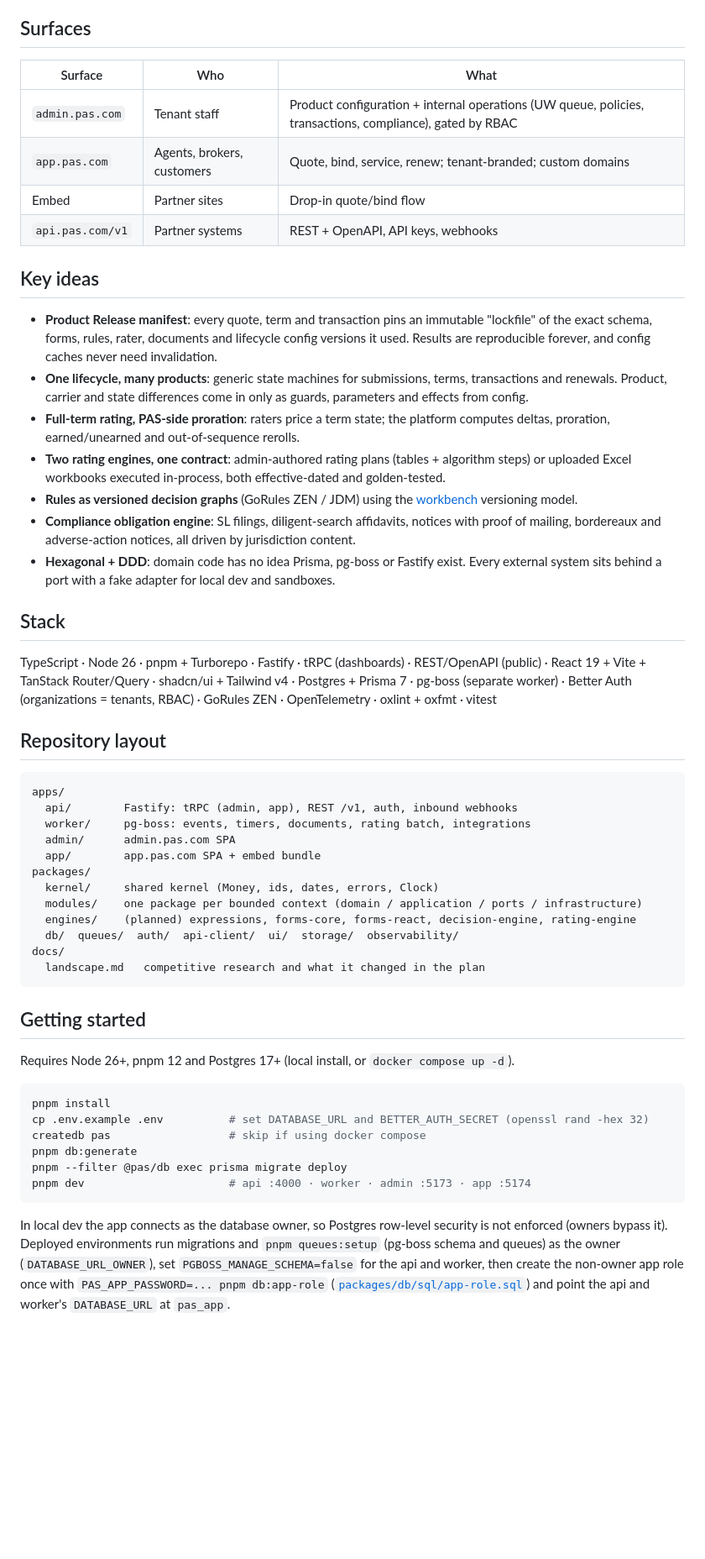
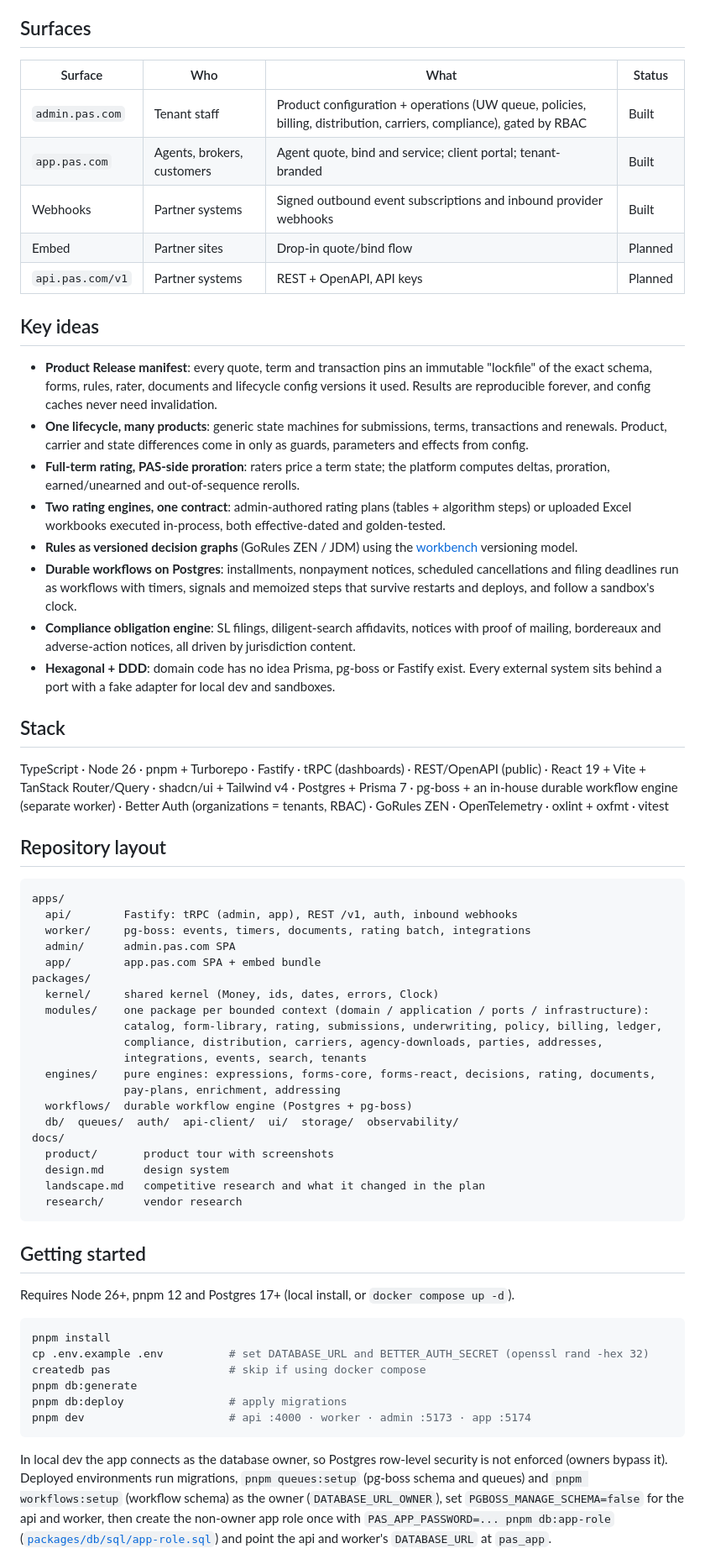
Before and after one commit to schester44/pas, a Markdown page: README.md, the part around one of its changes. Shown at 84% size. Drawn GitHub-style; blank space fills up the shorter version.

````diff
--- a/README.md
+++ b/README.md
@@ -31,12 +48,13 @@ What PAS does today, written for MGA, carrier and brokerage decision-makers, wit
 
 ## Surfaces
 
-| Surface          | Who                        | What                                                                                                      |
-| ---------------- | -------------------------- | --------------------------------------------------------------------------------------------------------- |
-| `admin.pas.com`  | Tenant staff               | Product configuration + internal operations (UW queue, policies, transactions, compliance), gated by RBAC |
-| `app.pas.com`    | Agents, brokers, customers | Quote, bind, service, renew; tenant-branded; custom domains                                               |
-| Embed            | Partner sites              | Drop-in quote/bind flow                                                                                   |
-| `api.pas.com/v1` | Partner systems            | REST + OpenAPI, API keys, webhooks                                                                        |
+| Surface          | Who                        | What                                                                                                                | Status  |
+| ---------------- | -------------------------- | ------------------------------------------------------------------------------------------------------------------- | ------- |
+| `admin.pas.com`  | Tenant staff               | Product configuration + operations (UW queue, policies, billing, distribution, carriers, compliance), gated by RBAC | Built   |
+| `app.pas.com`    | Agents, brokers, customers | Agent quote, bind and service; client portal; tenant-branded                                                        | Built   |
+| Webhooks         | Partner systems            | Signed outbound event subscriptions and inbound provider webhooks                                                   | Built   |
+| Embed            | Partner sites              | Drop-in quote/bind flow                                                                                             | Planned |
+| `api.pas.com/v1` | Partner systems            | REST + OpenAPI, API keys                                                                                            | Planned |
 
 ## Key ideas
 
@@ -45,12 +63,13 @@ What PAS does today, written for MGA, carrier and brokerage decision-makers, wit
 - **Full-term rating, PAS-side proration**: raters price a term state; the platform computes deltas, proration, earned/unearned and out-of-sequence rerolls.
 - **Two rating engines, one contract**: admin-authored rating plans (tables + algorithm steps) or uploaded Excel workbooks executed in-process, both effective-dated and golden-tested.
 - **Rules as versioned decision graphs** (GoRules ZEN / JDM) using the [workbench](https://github.com/schester44/workbench) versioning model.
+- **Durable workflows on Postgres**: installments, nonpayment notices, scheduled cancellations and filing deadlines run as workflows with timers, signals and memoized steps that survive restarts and deploys, and follow a sandbox's clock.
 - **Compliance obligation engine**: SL filings, diligent-search affidavits, notices with proof of mailing, bordereaux and adverse-action notices, all driven by jurisdiction content.
 - **Hexagonal + DDD**: domain code has no idea Prisma, pg-boss or Fastify exist. Every external system sits behind a port with a fake adapter for local dev and sandboxes.
 
 ## Stack
 
-TypeScript · Node 26 · pnpm + Turborepo · Fastify · tRPC (dashboards) · REST/OpenAPI (public) · React 19 + Vite + TanStack Router/Query · shadcn/ui + Tailwind v4 · Postgres + Prisma 7 · pg-boss (separate worker) · Better Auth (organizations = tenants, RBAC) · GoRules ZEN · OpenTelemetry · oxlint + oxfmt · vitest
+TypeScript · Node 26 · pnpm + Turborepo · Fastify · tRPC (dashboards) · REST/OpenAPI (public) · React 19 + Vite + TanStack Router/Query · shadcn/ui + Tailwind v4 · Postgres + Prisma 7 · pg-boss + an in-house durable workflow engine (separate worker) · Better Auth (organizations = tenants, RBAC) · GoRules ZEN · OpenTelemetry · oxlint + oxfmt · vitest
 
 ## Repository layout
 
@@ -62,11 +81,19 @@ apps/
   app/        app.pas.com SPA + embed bundle
 packages/
   kernel/     shared kernel (Money, ids, dates, errors, Clock)
-  modules/    one package per bounded context (domain / application / ports / infrastructure)
-  engines/    (planned) expressions, forms-core, forms-react, decision-engine, rating-engine
+  modules/    one package per bounded context (domain / application / ports / infrastructure):
+              catalog, form-library, rating, submissions, underwriting, policy, billing, ledger,
+              compliance, distribution, carriers, agency-downloads, parties, addresses,
+              integrations, events, search, tenants
+  engines/    pure engines: expressions, forms-core, forms-react, decisions, rating, documents,
+              pay-plans, enrichment, addressing
+  workflows/  durable workflow engine (Postgres + pg-boss)
   db/  queues/  auth/  api-client/  ui/  storage/  observability/
 docs/
+  product/       product tour with screenshots
+  design.md      design system
   landscape.md   competitive research and what it changed in the plan
+  research/      vendor research
 ```
 
 ## Getting started
@@ -78,9 +105,9 @@ pnpm install
 cp .env.example .env          # set DATABASE_URL and BETTER_AUTH_SECRET (openssl rand -hex 32)
 createdb pas                  # skip if using docker compose
 pnpm db:generate
-pnpm --filter @pas/db exec prisma migrate deploy
+pnpm db:deploy                # apply migrations
 pnpm dev                      # api :4000 · worker · admin :5173 · app :5174
 ```
 
-In local dev the app connects as the database owner, so Postgres row-level security is not enforced (owners bypass it). Deployed environments run migrations and `pnpm queues:setup` (pg-boss schema and queues) as the owner (`DATABASE_URL_OWNER`), set `PGBOSS_MANAGE_SCHEMA=false` for the api and worker, then create the non-owner app role once with `PAS_APP_PASSWORD=... pnpm db:app-role` ([`packages/db/sql/app-role.sql`](./packages/db/sql/app-role.sql)) and point the api and worker's `DATABASE_URL` at `pas_app`.
+In local dev the app connects as the database owner, so Postgres row-level security is not enforced (owners bypass it). Deployed environments run migrations, `pnpm queues:setup` (pg-boss schema and queues) and `pnpm workflows:setup` (workflow schema) as the owner (`DATABASE_URL_OWNER`), set `PGBOSS_MANAGE_SCHEMA=false` for the api and worker, then create the non-owner app role once with `PAS_APP_PASSWORD=... pnpm db:app-role` ([`packages/db/sql/app-role.sql`](./packages/db/sql/app-role.sql)) and point the api and worker's `DATABASE_URL` at `pas_app`.
 
````
Also changed, not shown: other parts of README.md (+23 -3 lines), CLAUDE.md (+2 -1 lines), docs/product/policy-lifecycle.md (+3 -0 lines), docs/product/images/agent-home.png, docs/product/images/policy-overview.png, docs/product/images/policy-transactions.png, docs/product/images/rating-plan.png, docs/product/images/rules-decisions.png, docs/product/images/workflows-list.png.
